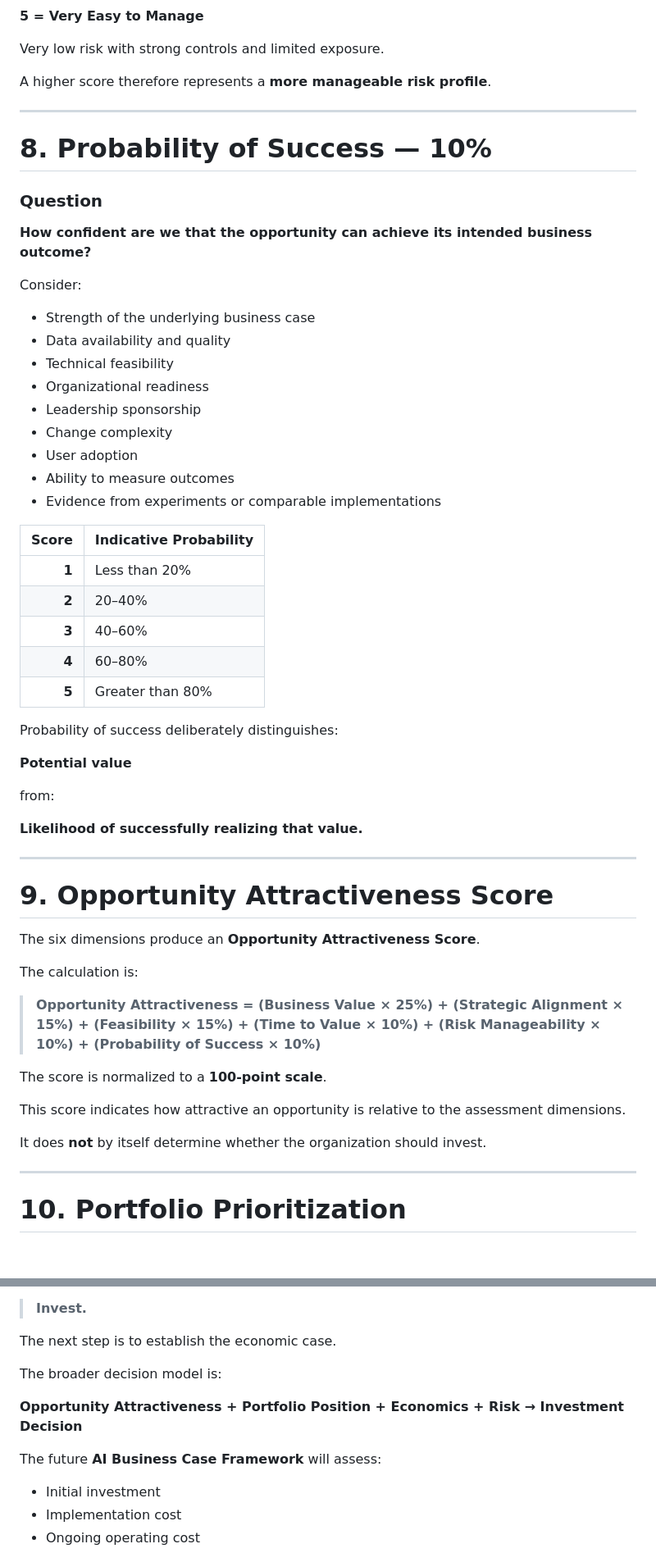
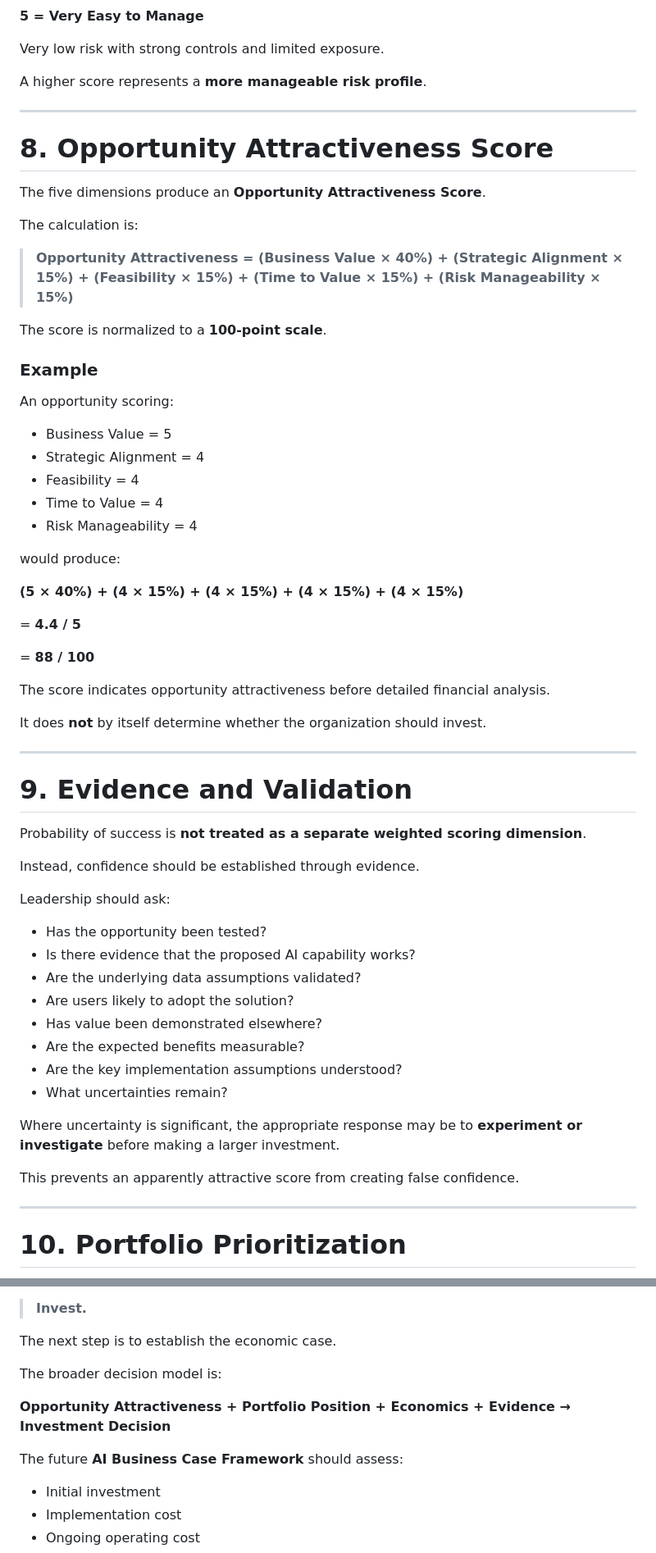
Before and after one commit to kapilnotra/ai-business-operations-toolkit, a Markdown page: frameworks/ai-use-case-prioritization.md, 2 parts joined by grey strips. Shown at 82% size. Rendered like a GitHub page; blank space fills up the shorter version.

Commit message:
Revise AI opportunity evaluation framework and scoring
Updated evaluation dimensions and scoring criteria for AI opportunities, emphasizing business value and adjusting weights for various factors. Revised sections to clarify the decision-making framework and the importance of evidence in investment decisions.

```diff
--- a/frameworks/ai-use-case-prioritization.md
+++ b/frameworks/ai-use-case-prioritization.md
@@ -228,59 +228,64 @@ Low risk with established controls and governance.
 
 Very low risk with strong controls and limited exposure.
 
-A higher score therefore represents a **more manageable risk profile**.
+A higher score represents a **more manageable risk profile**.
 
 ---
 
-# 8. Probability of Success — 10%
+# 8. Opportunity Attractiveness Score
 
-### Question
+The five dimensions produce an **Opportunity Attractiveness Score**.
 
-**How confident are we that the opportunity can achieve its intended business outcome?**
+The calculation is:
 
-Consider:
+> **Opportunity Attractiveness = (Business Value × 40%) + (Strategic Alignment × 15%) + (Feasibility × 15%) + (Time to Value × 15%) + (Risk Manageability × 15%)**
 
-* Strength of the underlying business case
-* Data availability and quality
-* Technical feasibility
-* Organizational readiness
-* Leadership sponsorship
-* Change complexity
-* User adoption
-* Ability to measure outcomes
-* Evidence from experiments or comparable implementations
+The score is normalized to a **100-point scale**.
 
-| Score | Indicative Probability |
-| ----: | ---------------------- |
-| **1** | Less than 20%          |
-| **2** | 20–40%                 |
-| **3** | 40–60%                 |
-| **4** | 60–80%                 |
-| **5** | Greater than 80%       |
+### Example
 
-Probability of success deliberately distinguishes:
+An opportunity scoring:
 
-**Potential value**
+* Business Value = 5
+* Strategic Alignment = 4
+* Feasibility = 4
+* Time to Value = 4
+* Risk Manageability = 4
 
-from:
+would produce:
 
-**Likelihood of successfully realizing that value.**
+**(5 × 40%) + (4 × 15%) + (4 × 15%) + (4 × 15%) + (4 × 15%)**
+
+= **4.4 / 5**
+
+= **88 / 100**
+
+The score indicates opportunity attractiveness before detailed financial analysis.
+
+It does **not** by itself determine whether the organization should invest.
 
 ---
 
-# 9. Opportunity Attractiveness Score
+# 9. Evidence and Validation
 
-The six dimensions produce an **Opportunity Attractiveness Score**.
+Probability of success is **not treated as a separate weighted scoring dimension**.
 
-The calculation is:
+Instead, confidence should be established through evidence.
 
-> **Opportunity Attractiveness = (Business Value × 25%) + (Strategic Alignment × 15%) + (Feasibility × 15%) + (Time to Value × 10%) + (Risk Manageability × 10%) + (Probability of Success × 10%)**
+Leadership should ask:
 
-The score is normalized to a **100-point scale**.
+* Has the opportunity been tested?
+* Is there evidence that the proposed AI capability works?
+* Are the underlying data assumptions validated?
+* Are users likely to adopt the solution?
+* Has value been demonstrated elsewhere?
+* Are the expected benefits measurable?
+* Are the key implementation assumptions understood?
+* What uncertainties remain?
 
-This score indicates how attractive an opportunity is relative to the assessment dimensions.
+Where uncertainty is significant, the appropriate response may be to **experiment or investigate** before making a larger investment.
 
-It does **not** by itself determine whether the organization should invest.
+This prevents an apparently attractive score from creating false confidence.
 
 ---
 
@@ -380,9 +384,9 @@ The next step is to establish the economic case.
 
 The broader decision model is:
 
-**Opportunity Attractiveness + Portfolio Position + Economics + Risk → Investment Decision**
+**Opportunity Attractiveness + Portfolio Position + Economics + Evidence → Investment Decision**
 
-The future **AI Business Case Framework** will assess:
+The future **AI Business Case Framework** should assess:
 
 * Initial investment
 * Implementation cost
```
Also changed, not shown: other parts of frameworks/ai-use-case-prioritization.md (+22 -28 lines).
